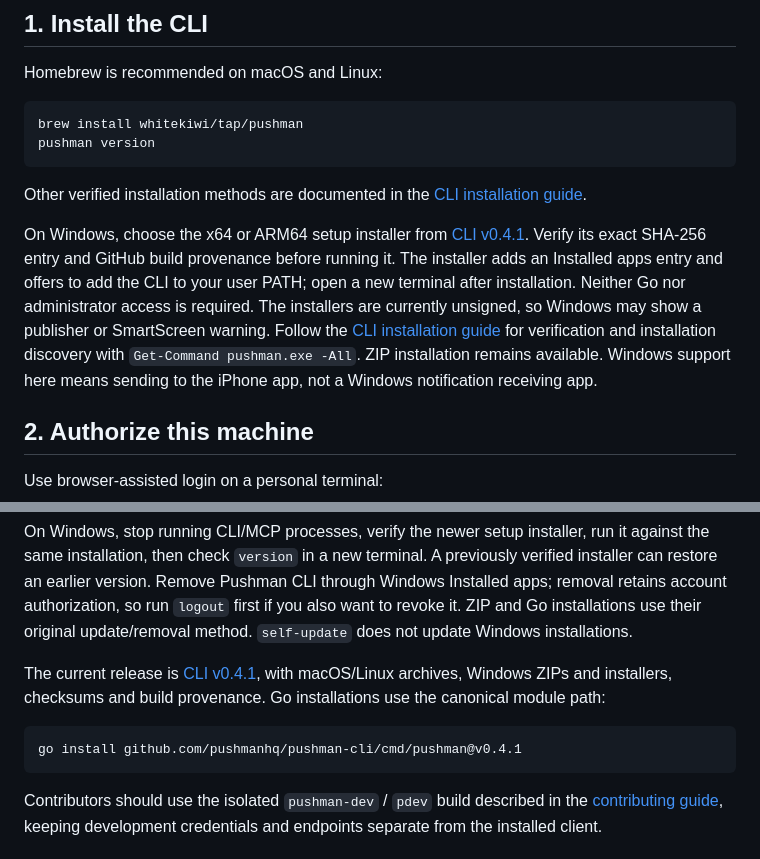
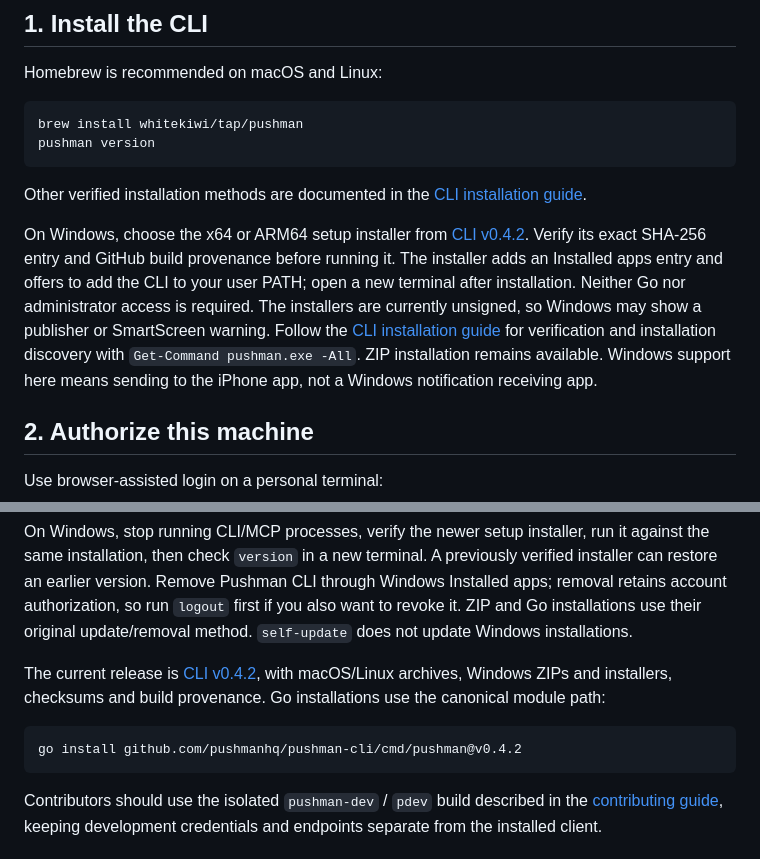
Before and after one commit to pushmanhq/pushman, a Markdown page: docs/GETTING_STARTED.md, 2 parts joined by grey strips. Drawn GitHub-style.

Commit message:
docs: point installation examples at CLI v0.4.2 (#3)

````diff
--- a/docs/GETTING_STARTED.md
+++ b/docs/GETTING_STARTED.md
@@ -13,7 +13,7 @@ pushman version
 
 Other verified installation methods are documented in the [CLI installation guide](https://github.com/pushmanhq/pushman-cli/blob/main/docs/INSTALL.md).
 
-On Windows, choose the x64 or ARM64 setup installer from [CLI v0.4.1](https://github.com/pushmanhq/pushman-cli/releases/tag/v0.4.1). Verify its exact SHA-256 entry and GitHub build provenance before running it. The installer adds an Installed apps entry and offers to add the CLI to your user PATH; open a new terminal after installation. Neither Go nor administrator access is required. The installers are currently unsigned, so Windows may show a publisher or SmartScreen warning. Follow the [CLI installation guide](https://github.com/pushmanhq/pushman-cli/blob/main/docs/INSTALL.md) for verification and installation discovery with `Get-Command pushman.exe -All`. ZIP installation remains available. Windows support here means sending to the iPhone app, not a Windows notification receiving app.
+On Windows, choose the x64 or ARM64 setup installer from [CLI v0.4.2](https://github.com/pushmanhq/pushman-cli/releases/tag/v0.4.2). Verify its exact SHA-256 entry and GitHub build provenance before running it. The installer adds an Installed apps entry and offers to add the CLI to your user PATH; open a new terminal after installation. Neither Go nor administrator access is required. The installers are currently unsigned, so Windows may show a publisher or SmartScreen warning. Follow the [CLI installation guide](https://github.com/pushmanhq/pushman-cli/blob/main/docs/INSTALL.md) for verification and installation discovery with `Get-Command pushman.exe -All`. ZIP installation remains available. Windows support here means sending to the iPhone app, not a Windows notification receiving app.
 
 ## 2. Authorize this machine
 
@@ -73,10 +73,10 @@ The command only updates an executable owned by the official Pushman Homebrew fo
 
 On Windows, stop running CLI/MCP processes, verify the newer setup installer, run it against the same installation, then check `version` in a new terminal. A previously verified installer can restore an earlier version. Remove Pushman CLI through Windows Installed apps; removal retains account authorization, so run `logout` first if you also want to revoke it. ZIP and Go installations use their original update/removal method. `self-update` does not update Windows installations.
 
-The current release is [CLI v0.4.1](https://github.com/pushmanhq/pushman-cli/releases/tag/v0.4.1), with macOS/Linux archives, Windows ZIPs and installers, checksums and build provenance. Go installations use the canonical module path:
+The current release is [CLI v0.4.2](https://github.com/pushmanhq/pushman-cli/releases/tag/v0.4.2), with macOS/Linux archives, Windows ZIPs and installers, checksums and build provenance. Go installations use the canonical module path:
 
 ```sh
-go install github.com/pushmanhq/pushman-cli/cmd/pushman@v0.4.1
+go install github.com/pushmanhq/pushman-cli/cmd/pushman@v0.4.2
 ```
 
 Contributors should use the isolated `pushman-dev` / `pdev` build described in the [contributing guide](https://github.com/pushmanhq/pushman-cli/blob/main/CONTRIBUTING.md), keeping development credentials and endpoints separate from the installed client.
````
Also changed, not shown: README.md (+1 -1 lines).
